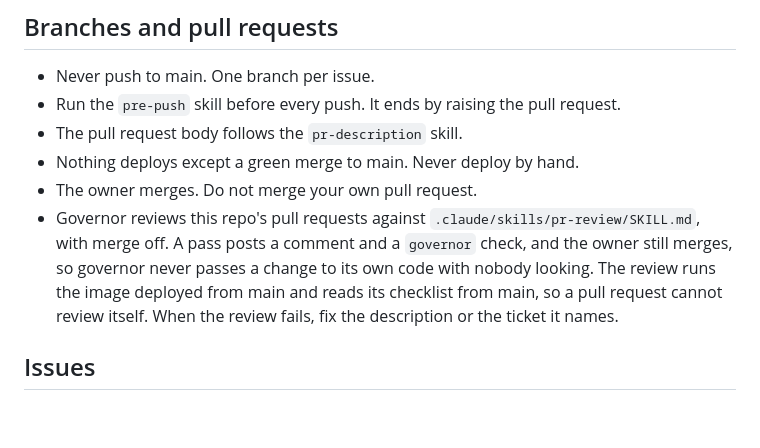
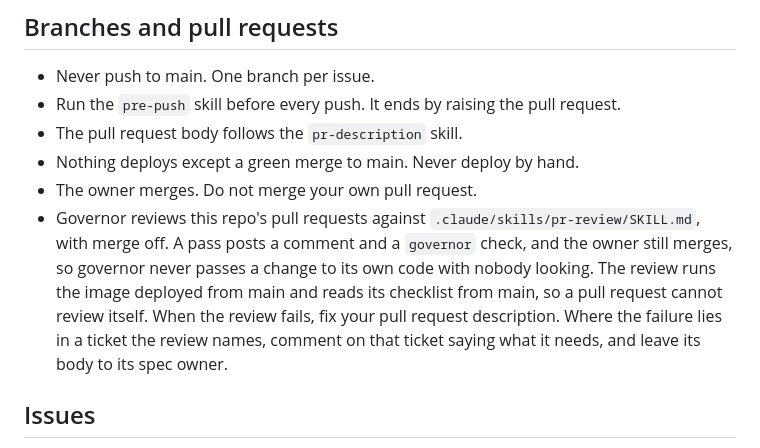
Before and after one commit to t-d-d/gh-governor, a Markdown page: CLAUDE.md, the part around the change. Drawn GitHub-style; blank space fills up the shorter version.

Commit message:
CLAUDE.md: a failed review's builder fixes its description and comments on the ticket
A building session never edits its ticket's body. The line under
Branches and pull requests told it to fix the ticket a failed review
names; it now says to comment on that ticket and leave the body to its
spec owner.

Co-Authored-By: Claude Opus 5.5 <noreply@anthropic.com>
Claude-Session: https://claude.ai/code/session_0123Nq9gZeiMYuE4gti3GAjy

```diff
--- a/CLAUDE.md
+++ b/CLAUDE.md
@@ -35,7 +35,7 @@ Governor starts Claude Code cloud sessions for GitHub repos that install its App
 - The pull request body follows the `pr-description` skill.
 - Nothing deploys except a green merge to main. Never deploy by hand.
 - The owner merges. Do not merge your own pull request.
-- Governor reviews this repo's pull requests against `.claude/skills/pr-review/SKILL.md`, with merge off. A pass posts a comment and a `governor` check, and the owner still merges, so governor never passes a change to its own code with nobody looking. The review runs the image deployed from main and reads its checklist from main, so a pull request cannot review itself. When the review fails, fix the description or the ticket it names.
+- Governor reviews this repo's pull requests against `.claude/skills/pr-review/SKILL.md`, with merge off. A pass posts a comment and a `governor` check, and the owner still merges, so governor never passes a change to its own code with nobody looking. The review runs the image deployed from main and reads its checklist from main, so a pull request cannot review itself. When the review fails, fix your pull request description. Where the failure lies in a ticket the review names, comment on that ticket saying what it needs, and leave its body to its spec owner.
 
 ## Issues
 
```
